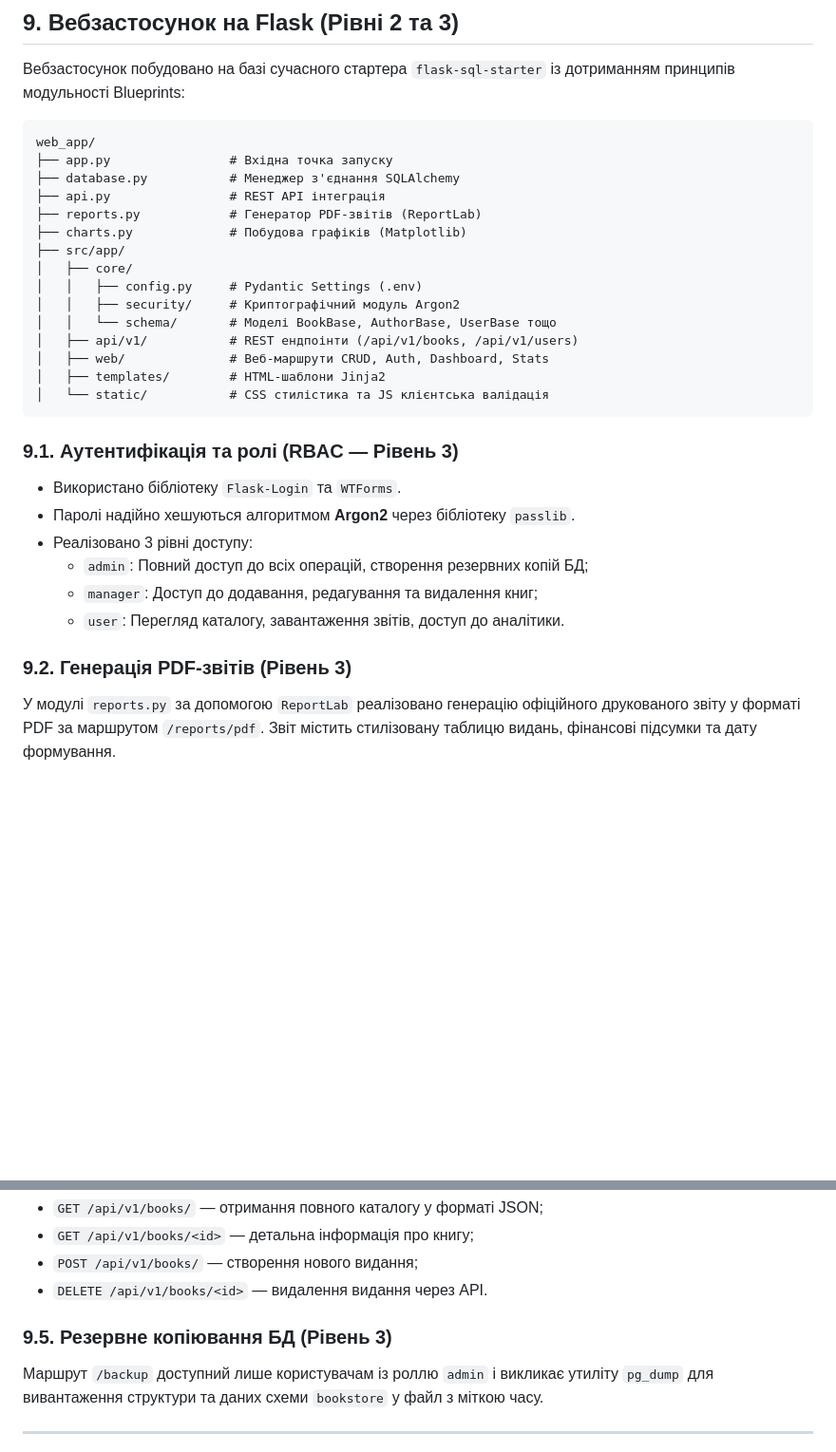
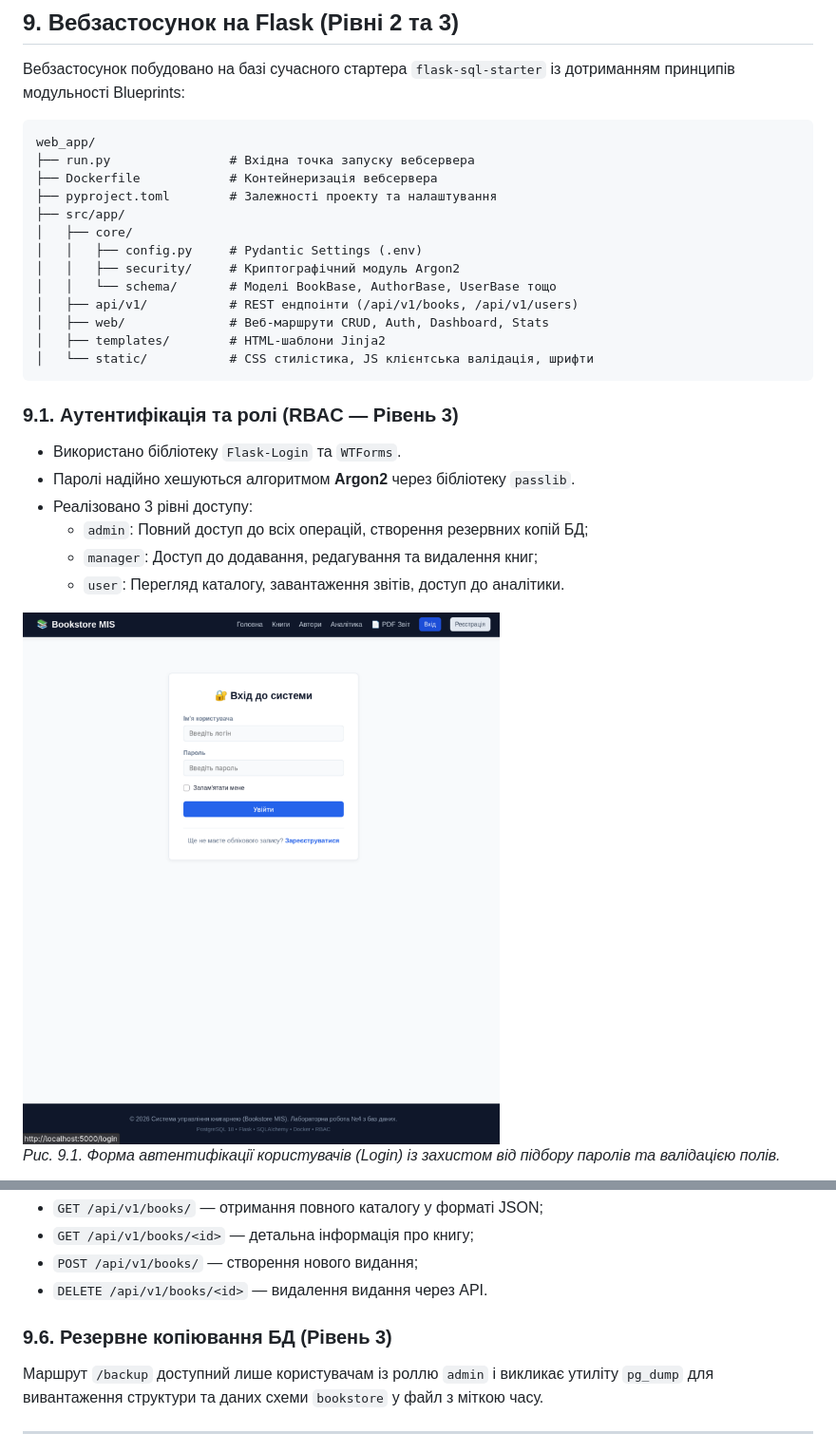
Before and after one commit to th0truth/sql-labs, a Markdown page: lab04/report.md, 2 parts joined by grey strips. Shown at 95% size. GitHub-like rendering; pictures changed too: lab04/assets/01_login.png (added); blank space fills up the shorter version.

````diff
--- a/lab04/report.md
+++ b/lab04/report.md
@@ -455,11 +455,9 @@ make run-lab04-console
 
 ```text
 web_app/
-├── app.py                # Вхідна точка запуску
-├── database.py           # Менеджер з'єднання SQLAlchemy
-├── api.py                # REST API інтеграція
-├── reports.py            # Генератор PDF-звітів (ReportLab)
-├── charts.py             # Побудова графіків (Matplotlib)
+├── run.py                # Вхідна точка запуску вебсервера
+├── Dockerfile            # Контейнеризація вебсервера
+├── pyproject.toml        # Залежності проекту та налаштування
 ├── src/app/
 │   ├── core/
 │   │   ├── config.py     # Pydantic Settings (.env)
@@ -468,7 +466,7 @@ web_app/
 │   ├── api/v1/           # REST ендпоінти (/api/v1/books, /api/v1/users)
 │   ├── web/              # Веб-маршрути CRUD, Auth, Dashboard, Stats
 │   ├── templates/        # HTML-шаблони Jinja2
-│   └── static/           # CSS стилістика та JS клієнтська валідація
+│   └── static/           # CSS стилістика, JS клієнтська валідація, шрифти
 ```
 
 ### 9.1. Аутентифікація та ролі (RBAC — Рівень 3)
@@ -479,6 +477,6 @@ web_app/
   * `manager`: Доступ до додавання, редагування та видалення книг;
   * `user`: Перегляд каталогу, завантаження звітів, доступ до аналітики.
 
-### 9.2. Генерація PDF-звітів (Рівень 3)
-У модулі `reports.py` за допомогою `ReportLab` реалізовано генерацію офіційного друкованого звіту у форматі PDF за маршрутом `/reports/pdf`. Звіт містить стилізовану таблицю видань, фінансові підсумки та дату формування.
+![Форма входу до системи](assets/01_login.png)
+*Рис. 9.1. Форма автентифікації користувачів (Login) із захистом від підбору паролів та валідацією полів.*
 
@@ -495,7 +517,7 @@ web_app/
 * `POST /api/v1/books/` — створення нового видання;
 * `DELETE /api/v1/books/<id>` — видалення видання через API.
 
-### 9.5. Резервне копіювання БД (Рівень 3)
+### 9.6. Резервне копіювання БД (Рівень 3)
 Маршрут `/backup` доступний лише користувачам із роллю `admin` і викликає утиліту `pg_dump` для вивантаження структури та даних схеми `bookstore` у файл з міткою часу.
 
 ---
````
Also changed, not shown: other parts of lab04/report.md (+26 -2 lines), lab04/assets/02_dashboard.png (added), lab04/assets/03_book_add.png (added), lab04/assets/04_books_catalog.png (added), lab04/assets/05_authors.png (added), lab04/assets/06_pdf_report.png (added).
